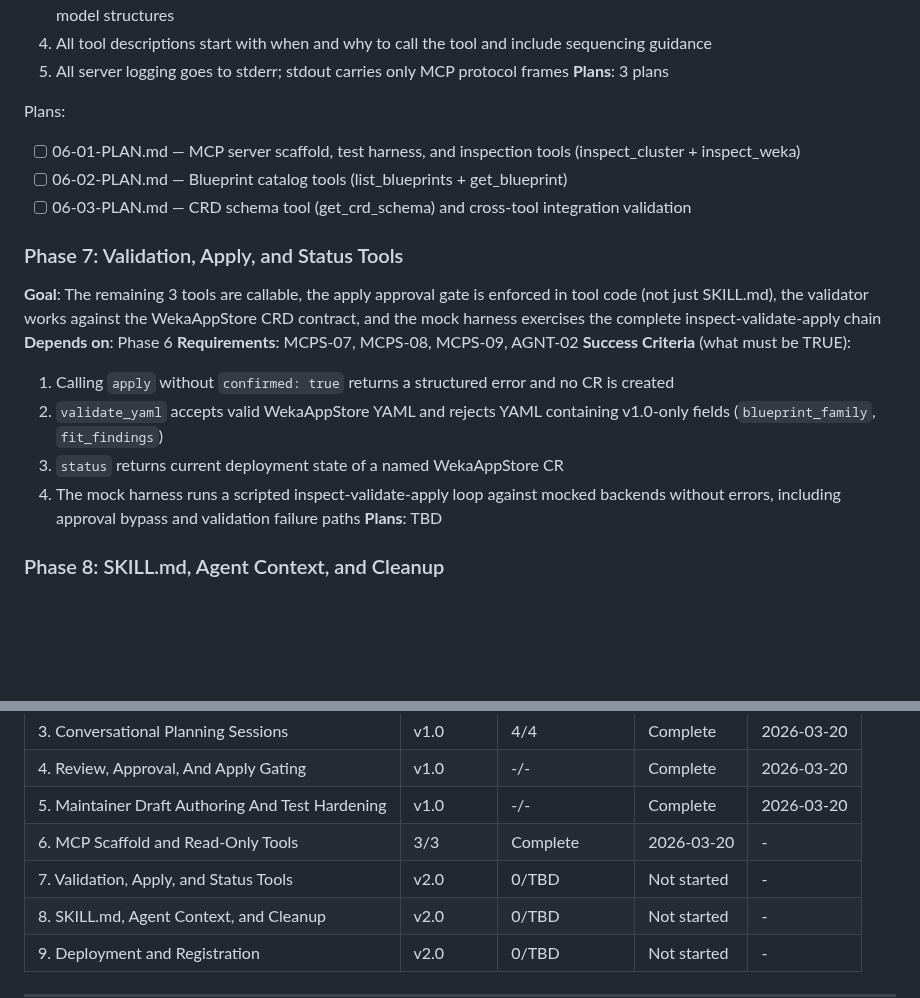
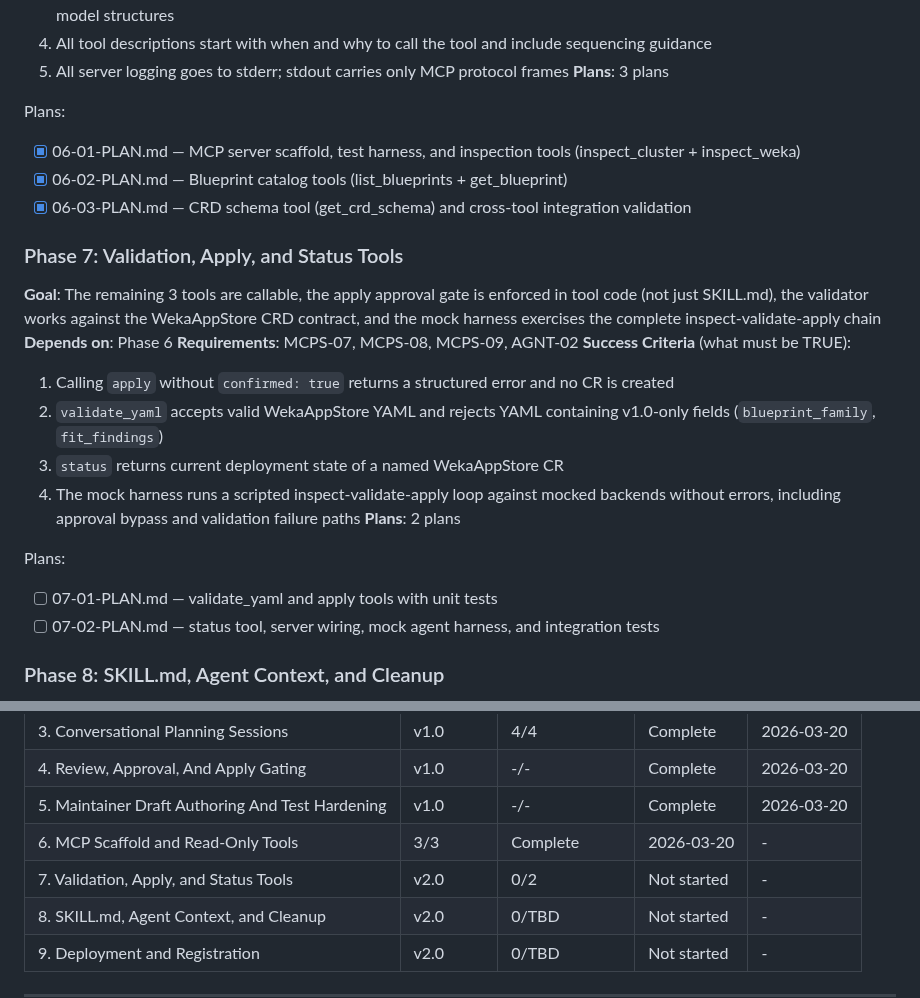
Before and after one commit to weka/wekaappstore, a Markdown page: .planning/ROADMAP.md, 2 parts joined by grey strips. Drawn GitHub-style; blank space fills up the shorter version.

Commit message:
docs(07): create phase plan -- 2 plans in 2 waves

```diff
--- a/.planning/ROADMAP.md
+++ b/.planning/ROADMAP.md
@@ -99,9 +99,9 @@ Plans:
 **Plans**: 3 plans
 
 Plans:
-- [ ] 06-01-PLAN.md — MCP server scaffold, test harness, and inspection tools (inspect_cluster + inspect_weka)
-- [ ] 06-02-PLAN.md — Blueprint catalog tools (list_blueprints + get_blueprint)
-- [ ] 06-03-PLAN.md — CRD schema tool (get_crd_schema) and cross-tool integration validation
+- [x] 06-01-PLAN.md — MCP server scaffold, test harness, and inspection tools (inspect_cluster + inspect_weka)
+- [x] 06-02-PLAN.md — Blueprint catalog tools (list_blueprints + get_blueprint)
+- [x] 06-03-PLAN.md — CRD schema tool (get_crd_schema) and cross-tool integration validation
 
 ### Phase 7: Validation, Apply, and Status Tools
 **Goal**: The remaining 3 tools are callable, the apply approval gate is enforced in tool code (not just SKILL.md), the validator works against the WekaAppStore CRD contract, and the mock harness exercises the complete inspect-validate-apply chain
@@ -112,7 +112,11 @@ Plans:
   2. `validate_yaml` accepts valid WekaAppStore YAML and rejects YAML containing v1.0-only fields (`blueprint_family`, `fit_findings`)
   3. `status` returns current deployment state of a named WekaAppStore CR
   4. The mock harness runs a scripted inspect-validate-apply loop against mocked backends without errors, including approval bypass and validation failure paths
-**Plans**: TBD
+**Plans**: 2 plans
+
+Plans:
+- [ ] 07-01-PLAN.md — validate_yaml and apply tools with unit tests
+- [ ] 07-02-PLAN.md — status tool, server wiring, mock agent harness, and integration tests
 
 ### Phase 8: SKILL.md, Agent Context, and Cleanup
 **Goal**: SKILL.md authoritatively defines the agent workflow, tool descriptions are tuned based on harness evidence, the OpenClaw registration config is generated, and all deprecated v1.0 backend-brain files are deleted from the repo
@@ -150,7 +154,7 @@ v2.0 phases execute in numeric order: 6 → 7 → 8 → 9
 | 4. Review, Approval, And Apply Gating | v1.0 | -/- | Complete | 2026-03-20 |
 | 5. Maintainer Draft Authoring And Test Hardening | v1.0 | -/- | Complete | 2026-03-20 |
 | 6. MCP Scaffold and Read-Only Tools | 3/3 | Complete   | 2026-03-20 | - |
-| 7. Validation, Apply, and Status Tools | v2.0 | 0/TBD | Not started | - |
+| 7. Validation, Apply, and Status Tools | v2.0 | 0/2 | Not started | - |
 | 8. SKILL.md, Agent Context, and Cleanup | v2.0 | 0/TBD | Not started | - |
 | 9. Deployment and Registration | v2.0 | 0/TBD | Not started | - |
 
```
Also changed, not shown: 2 other files.
